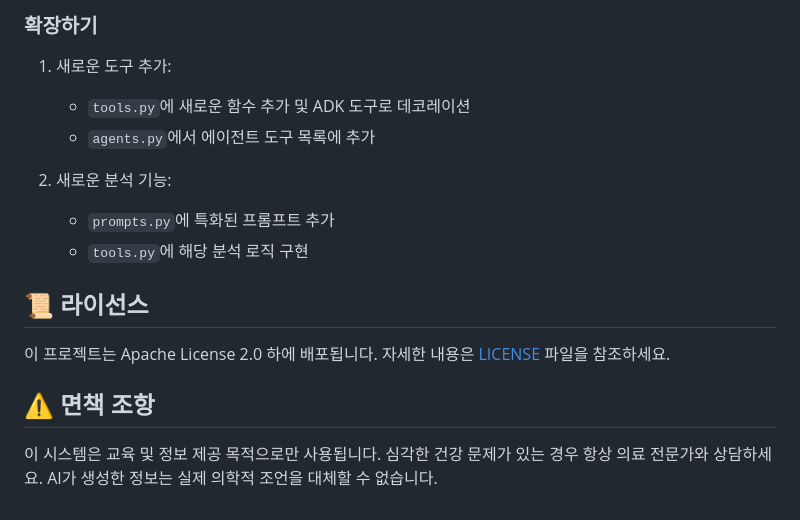
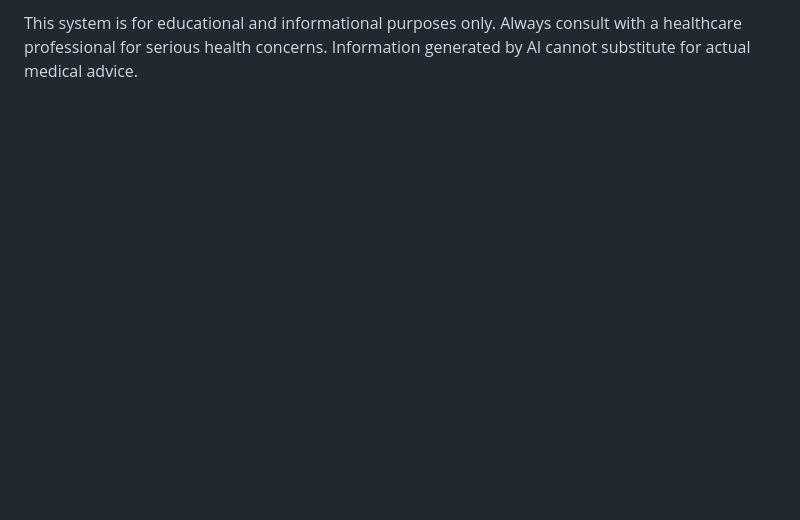
Before and after one commit to khs0927/medical-ai-agent, a Markdown page: README.md, the part around one of its changes. GitHub-like rendering; blank space fills up the shorter version.

```diff
--- a/README.md
+++ b/README.md
@@ -175,17 +151 @@ medical-agent-system/
-### 확장하기
-
-1. 새로운 도구 추가:
-   - `tools.py`에 새로운 함수 추가 및 ADK 도구로 데코레이션
-   - `agents.py`에서 에이전트 도구 목록에 추가
-
-2. 새로운 분석 기능:
-   - `prompts.py`에 특화된 프롬프트 추가
-   - `tools.py`에 해당 분석 로직 구현
-
-## 📜 라이선스
-
-이 프로젝트는 Apache License 2.0 하에 배포됩니다. 자세한 내용은 [LICENSE](LICENSE) 파일을 참조하세요.
-
-## ⚠️ 면책 조항
-
-이 시스템은 교육 및 정보 제공 목적으로만 사용됩니다. 심각한 건강 문제가 있는 경우 항상 의료 전문가와 상담하세요. AI가 생성한 정보는 실제 의학적 조언을 대체할 수 없습니다.
+This system is for educational and informational purposes only. Always consult with a healthcare professional for serious health concerns. Information generated by AI cannot substitute for actual medical advice.
```
Also changed, not shown: other parts of README.md (+46 -70 lines).
